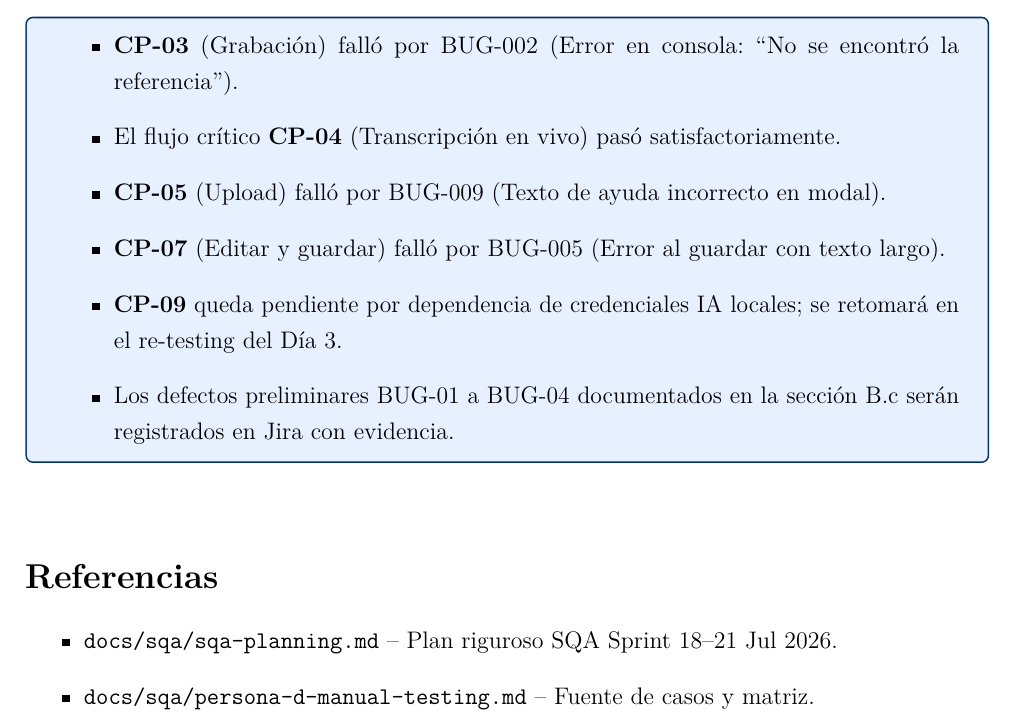
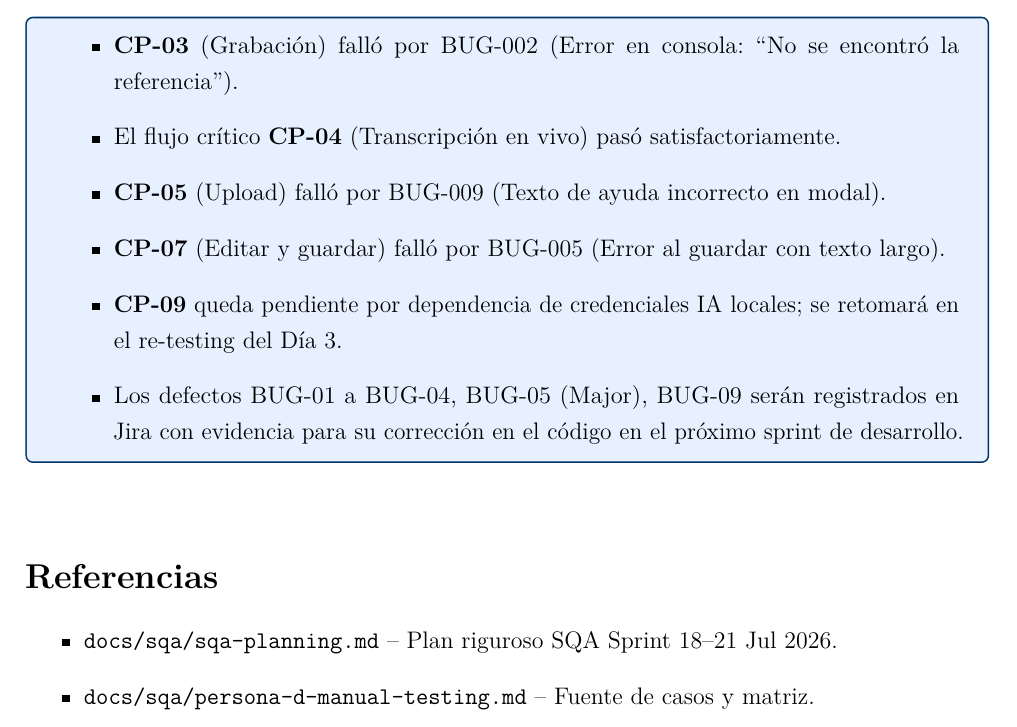
Before and after one commit to gamurigm/SpeechNotes, a LaTeX document (docs/sqa/persona-d-matriz.tex): part of page 14 of 14, cut so that both start at the same text. Compiled offline with pdfLaTeX.

Commit message:
docs: add note that bugs must be registered as Jira tickets for code fix

```diff
--- a/docs/sqa/persona-d-matriz.tex
+++ b/docs/sqa/persona-d-matriz.tex
@@ -698,7 +698,7 @@ obtenido y estado final.
   \item \textbf{CP-05} (Upload) fall\'o por BUG-009 (Texto de ayuda incorrecto en modal).
   \item \textbf{CP-07} (Editar y guardar) fall\'o por BUG-005 (Error al guardar con texto largo).
   \item \textbf{CP-09} queda pendiente por dependencia de credenciales IA locales; se retomar\'a en el re-testing del D\'ia 3.
-  \item Los defectos preliminares BUG-01 a BUG-04 documentados en la secci\'on B.c ser\'an registrados en Jira con evidencia.
+  \item Los defectos BUG-01 a BUG-04, BUG-05 (Major), BUG-09 ser\'an registrados en Jira con evidencia para su correcci\'on en el c\'odigo en el pr\'oximo sprint de desarrollo.
 \end{itemize}
 \end{tcolorbox}
 
```
Also changed, not shown: docs/sqa/speechNotes_sqap/secciones/15_conclusiones.tex (+1 -1 lines).
